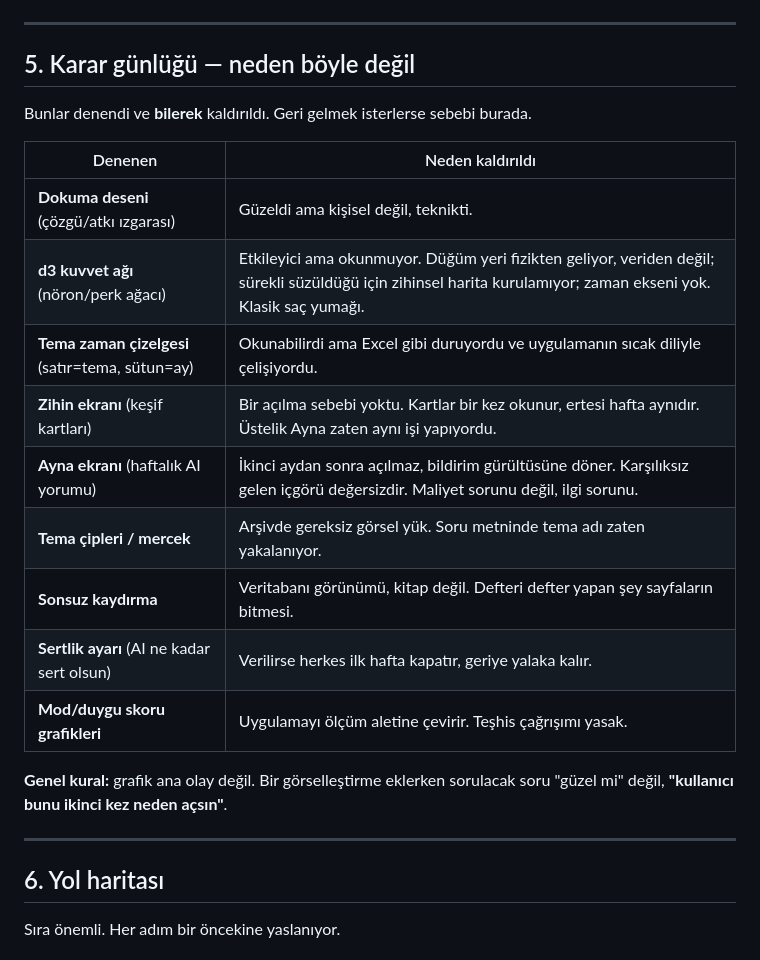
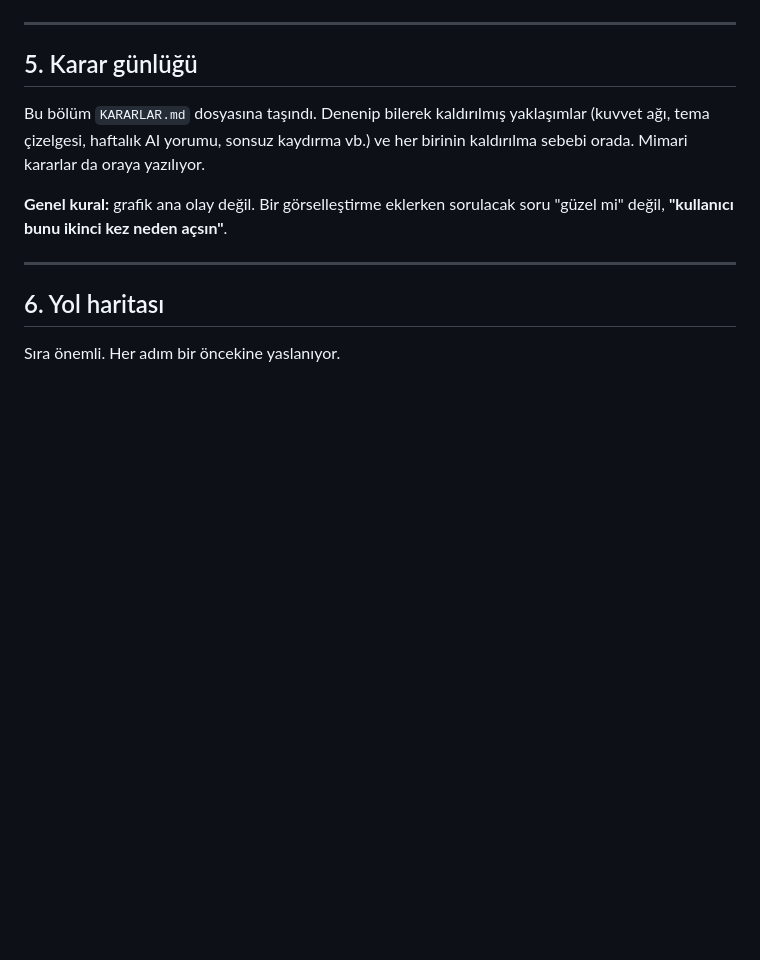
Before and after one commit to fabricPro/Gunluk, a Markdown page: PROJE.md, the part around the change. Drawn GitHub-style; blank space fills up the shorter version.

```diff
--- a/PROJE.md
+++ b/PROJE.md
@@ -102,23 +102,15 @@ kor       #C4462B / #F08A3C   yalnızca yakılan sayfada
 
 ---
 
-## 5. Karar günlüğü — neden böyle değil
+## 5. Karar günlüğü
 
-Bunlar denendi ve **bilerek** kaldırıldı. Geri gelmek isterlerse sebebi burada.
+Bu bölüm `KARARLAR.md` dosyasına taşındı. Denenip bilerek kaldırılmış
+yaklaşımlar (kuvvet ağı, tema çizelgesi, haftalık AI yorumu, sonsuz kaydırma
+vb.) ve her birinin kaldırılma sebebi orada. Mimari kararlar da oraya
+yazılıyor.
 
-| Denenen | Neden kaldırıldı |
-|---|---|
-| **Dokuma deseni** (çözgü/atkı ızgarası) | Güzeldi ama kişisel değil, teknikti. |
-| **d3 kuvvet ağı** (nöron/perk ağacı) | Etkileyici ama okunmuyor. Düğüm yeri fizikten geliyor, veriden değil; sürekli süzüldüğü için zihinsel harita kurulamıyor; zaman ekseni yok. Klasik saç yumağı. |
-| **Tema zaman çizelgesi** (satır=tema, sütun=ay) | Okunabilirdi ama Excel gibi duruyordu ve uygulamanın sıcak diliyle çelişiyordu. |
-| **Zihin ekranı** (keşif kartları) | Bir açılma sebebi yoktu. Kartlar bir kez okunur, ertesi hafta aynıdır. Üstelik Ayna zaten aynı işi yapıyordu. |
-| **Ayna ekranı** (haftalık AI yorumu) | İkinci aydan sonra açılmaz, bildirim gürültüsüne döner. Karşılıksız gelen içgörü değersizdir. Maliyet sorunu değil, ilgi sorunu. |
-| **Tema çipleri / mercek** | Arşivde gereksiz görsel yük. Soru metninde tema adı zaten yakalanıyor. |
-| **Sonsuz kaydırma** | Veritabanı görünümü, kitap değil. Defteri defter yapan şey sayfaların bitmesi. |
-| **Sertlik ayarı** (AI ne kadar sert olsun) | Verilirse herkes ilk hafta kapatır, geriye yalaka kalır. |
-| **Mod/duygu skoru grafikleri** | Uygulamayı ölçüm aletine çevirir. Teşhis çağrışımı yasak. |
-
-**Genel kural:** grafik ana olay değil. Bir görselleştirme eklerken sorulacak soru "güzel mi" değil, **"kullanıcı bunu ikinci kez neden açsın"**.
+**Genel kural:** grafik ana olay değil. Bir görselleştirme eklerken sorulacak
+soru "güzel mi" değil, **"kullanıcı bunu ikinci kez neden açsın"**.
 
 ---
 
```
Also changed, not shown: KARARLAR.md (added, +125 -0 lines).
